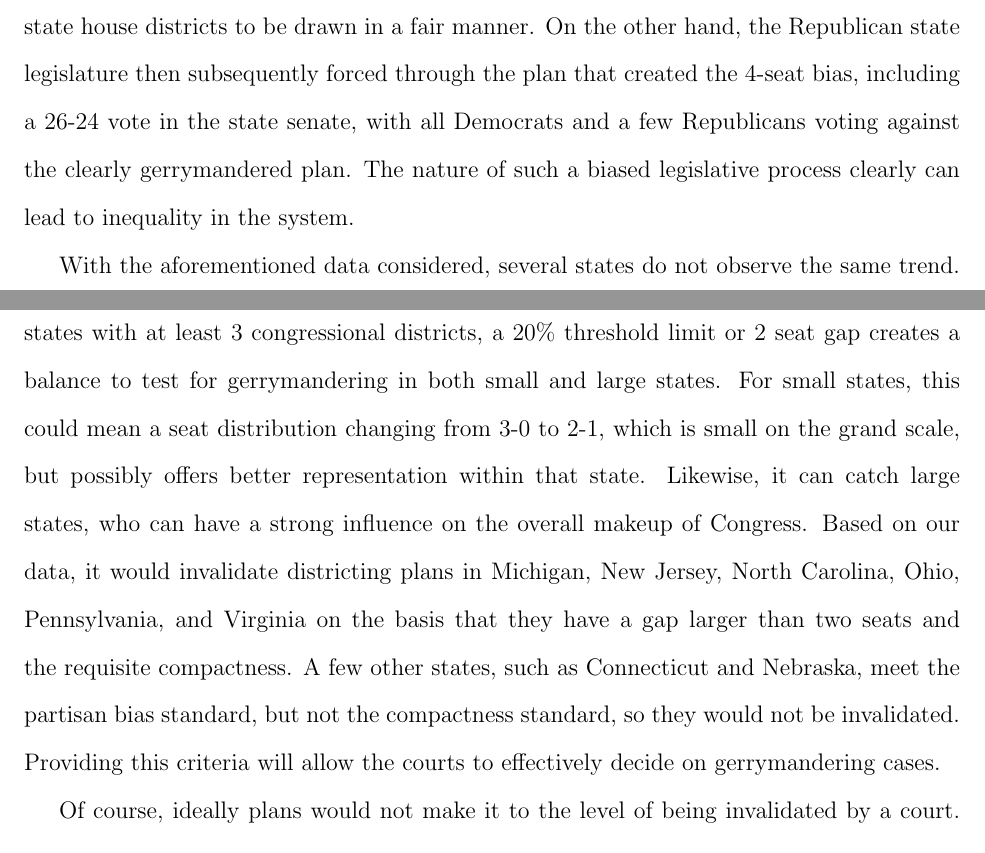
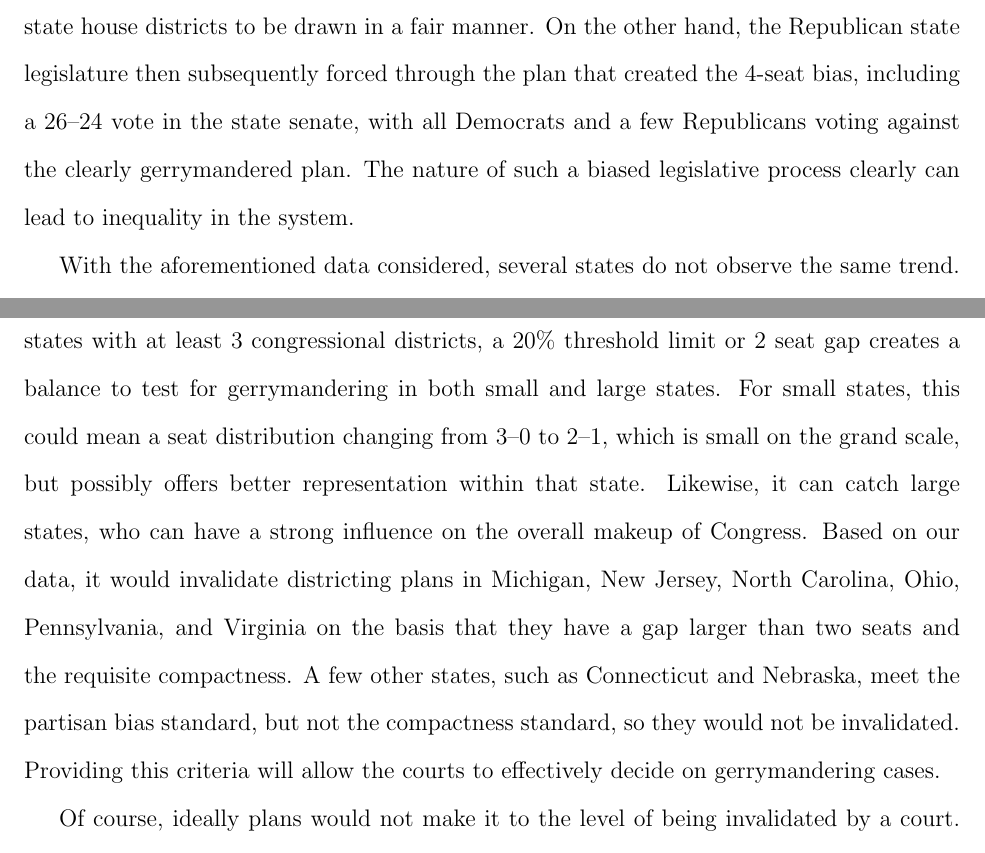
Before and after one commit to benjaminjkraft/gerrymandering, a LaTeX document (paper.tex): two parts of pages 19 and 23 of 25, joined at a grey line, cut so that both start at the same text. Compiled offline with pdfLaTeX.

Commit message:
Typographical nits

```diff
--- a/paper.tex
+++ b/paper.tex
@@ -225,7 +225,7 @@ Several authors have also looked at related questions on actual congressional ma
 
  \subsection{Redistricting Processes}
 Taking in the states with at least 10 congressional districts, using both compactness and vote efficiency as a metric for measuring gerrymandering, we also find that legislative processes for redistricting produce more gerrymandered districts. The top half of states by each metric (Pennsylvania, Ohio, North Carolina, Michigan, and Virginia for both metrics, Texas for vote efficiency, and Illinois for compactness) all use legislative redistricting processes.  Likewise, three of the five states (California, Washington and New Jersey) in the bottom half of gerrymandering as measured by both metrics employ independent redistricting commissions or equally partisan political commissions.
-Looking into this process further, we see this disparity even further in some of the most prominent of gerrymandered states -- Pennsylvania.  In Pennsylvania, the state legislature's Congressional plan produced an efficiency gap of nearly 24\%, or 4.27 seats.  However, the state house districts produced a seat gap of less than one -- out of over 200 seats.  This state house plan was drawn by an equally partisan political commission with representatives selected evenly by each party, thus forcing the state house districts to be drawn in a fair manner.  On the other hand, the Republican state legislature then subsequently forced through the plan that created the 4-seat bias, including a 26-24 vote in the state senate, with all Democrats and a few Republicans voting against the clearly gerrymandered plan.  The nature of such a biased legislative process clearly can lead to inequality in the system.
+Looking into this process further, we see this disparity even further in some of the most prominent of gerrymandered states -- Pennsylvania.  In Pennsylvania, the state legislature's Congressional plan produced an efficiency gap of nearly 24\%, or $4.27$ seats.  However, the state house districts produced a seat gap of less than one -- out of over 200 seats.  This state house plan was drawn by an equally partisan political commission with representatives selected evenly by each party, thus forcing the state house districts to be drawn in a fair manner.  On the other hand, the Republican state legislature then subsequently forced through the plan that created the 4-seat bias, including a 26--24 vote in the state senate, with all Democrats and a few Republicans voting against the clearly gerrymandered plan.  The nature of such a biased legislative process clearly can lead to inequality in the system.
 
 With the aforementioned data considered, several states do not observe the same trend.  For example, Georgia ranks highly on compactness and partisan bias metrics, and does not appear to be very gerrymandered.  However, it has a legislative process to draw congressional districts, and has a fairly partisan Republican state legislature.  While we would expect to see a more gerrymandered district, it appears as though that is not the case.  One possible explanation for this phenomenon is that several Democratic Congressmen from Georgia, such as John Barrow, are often more conservative than their counterparts from other states in Congress.  It was not until after 2000 that the state shifted to Republican dominance, and even then, some Democrats have managed to retain their seats.  While states such as Georgia appear to have a fair system, opening redistricting to a solely legislative process opens the opportunity for abuse.
 
@@ -253,7 +253,7 @@ With the aforementioned data considered, several states do not observe the same
 
   Based on the data we have gathered, we propose an extension to the test of Stephanopoulos and McGhee~\cite{stephanopoulos}.  At a congressional level, we propose that districting plans for states with at least 3 districts be overturned if they have an efficiency gap of greater than 20\% or two seats, and also register poorly on at least one compactness metric: below $\frac23$ in the convex hull area metric, below $\frac34$ in the moment of area metric, or below $\frac23$ in the moment of population metric.  This weakens the standard
 
-  We believe that this accurately captures the most egregious of gerrymandering, as for states with at least 3 congressional districts, a 20\% threshold limit or 2 seat gap creates a balance to test for gerrymandering in both small and large states.  For small states, this could mean a seat distribution changing from 3-0 to 2-1, which is small on the grand scale, but possibly offers better representation within that state. Likewise, it can catch large states, who can have a strong influence on the overall makeup of Congress.  Based on our data, it would invalidate districting plans in Michigan, New Jersey, North Carolina, Ohio, Pennsylvania, and Virginia on the basis that they have a gap larger than two seats and the requisite compactness.  A few other states, such as Connecticut and Nebraska, meet the partisan bias standard, but not the compactness standard, so they would not be invalidated.  Providing this criteria will allow the courts to effectively decide on gerrymandering cases.
+  We believe that this accurately captures the most egregious of gerrymandering, as for states with at least 3 congressional districts, a 20\% threshold limit or 2 seat gap creates a balance to test for gerrymandering in both small and large states.  For small states, this could mean a seat distribution changing from 3--0 to 2--1, which is small on the grand scale, but possibly offers better representation within that state. Likewise, it can catch large states, who can have a strong influence on the overall makeup of Congress.  Based on our data, it would invalidate districting plans in Michigan, New Jersey, North Carolina, Ohio, Pennsylvania, and Virginia on the basis that they have a gap larger than two seats and the requisite compactness.  A few other states, such as Connecticut and Nebraska, meet the partisan bias standard, but not the compactness standard, so they would not be invalidated.  Providing this criteria will allow the courts to effectively decide on gerrymandering cases.
 
   Of course, ideally plans would not make it to the level of being invalidated by a court.  While incorporating partisan bias metrics into law would be difficult since they require real election data, compactness metrics could be integrated into the redistricting process.  Better yet, we suggest that states revise their policy on allowing state legislatures to draw lines independently.  Nonpartisan and balanced partisan processes create fair, consensus plans, as they will require agreements that prevent the parties from simply passing a partisan bill designed to reduce the prevalence of partisan gerrymandering.
 
```
Also changed, not shown: paper.tex (2 more changed lines).
